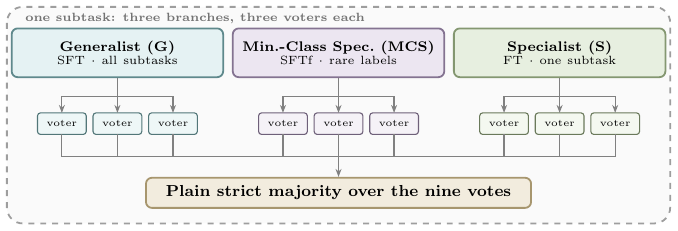
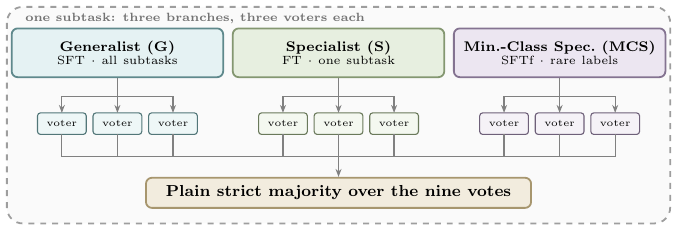
Before and after one commit to BranchBroxy/childsafeads-nllp2026, a LaTeX figure (figures/src/fig-ensemble.tex): the whole page. Compiled offline with pdfLaTeX.

Commit message:
Order the ensemble G/S/MCS; trim submission section; state how the ladder is measured
- Ensemble-Abbildung folgt jetzt derselben Scope-Reihenfolge wie Abbildung 1,
  MCS steht rechts.
- §4 auf eine 3x3-Tabelle plus Scores gekuerzt; die neunzeilige Branch-Tabelle
  und der Effizienz-Absatz waren Doppelung.
- §6 sagt jetzt, dass jedes Level flaechendeckend trainiert ist (170-174
  vollstaendige Configs je Level, alle Modelle, alle Methoden) und wie eine
  Sprosse gemessen wird — Auswahl per CV unter der Level-Grenze, Bewertung des
  fertigen 9V-Systems auf dev. Dazu der ehrliche Vorbehalt, dass die Leiter
  aus der capped-Aera stammt.

Co-Authored-By: Claude Opus 5 (1M context) <noreply@anthropic.com>

```diff
--- a/figures/src/fig-ensemble.tex
+++ b/figures/src/fig-ensemble.tex
@@ -28,17 +28,17 @@
 \node[branchbox, draw=clrCls!70!black, fill=clrCls!22] (bA) at (\cA, \ybox)
   {Generalist (G)\\[-1.5pt]{\fontsize{5.8}{7}\selectfont\mdseries
    SFT $\cdot$ all subtasks}};
-\node[branchbox, draw=clrPCS!72!black, fill=clrPCS!26] (bB) at (\cB, \ybox)
+\node[branchbox, draw=clrPrompt!75!black, fill=clrPrompt!30] (bB) at (\cB, \ybox)
+  {Specialist (S)\\[-1.5pt]{\fontsize{5.8}{7}\selectfont\mdseries
+   FT $\cdot$ one subtask}};
+\node[branchbox, draw=clrPCS!72!black, fill=clrPCS!26] (bC) at (\cC, \ybox)
   {Min.-Class Spec.\ (MCS)\\[-1.5pt]{\fontsize{5.8}{7}\selectfont\mdseries
    SFTf $\cdot$ rare labels}};
-\node[branchbox, draw=clrPrompt!75!black, fill=clrPrompt!30] (bC) at (\cC, \ybox)
-  {Specialist (S)\\[-1.5pt]{\fontsize{5.8}{7}\selectfont\mdseries
-   FT $\cdot$ one subtask}};
 
 % Jede Verbindung: senkrecht auf den Verteiler, waagerecht, senkrecht in den
 % Chip, senkrecht weiter auf die Sammelschiene. Keine Diagonalen, alle drei
 % Branches identisch aufgebaut.
-\foreach \bb/\xc/\clr in {bA/\cA/clrCls, bB/\cB/clrPCS, bC/\cC/clrPrompt}{
+\foreach \bb/\xc/\clr in {bA/\cA/clrCls, bB/\cB/clrPrompt, bC/\cC/clrPCS}{
   \draw[bus] (\bb.south) -- (\xc, \ybus);
   \draw[bus] ({\xc-\dchip}, \ybus) -- ({\xc+\dchip}, \ybus);
   \foreach \dx in {-\dchip, 0, \dchip}{
```
Also changed, not shown: README.md, figures/fig-ensemble.svg, figures/src/fig-ensemble.pdf, figures/src/fig-methods.pdf, figures/src/fig-scopes.pdf.
